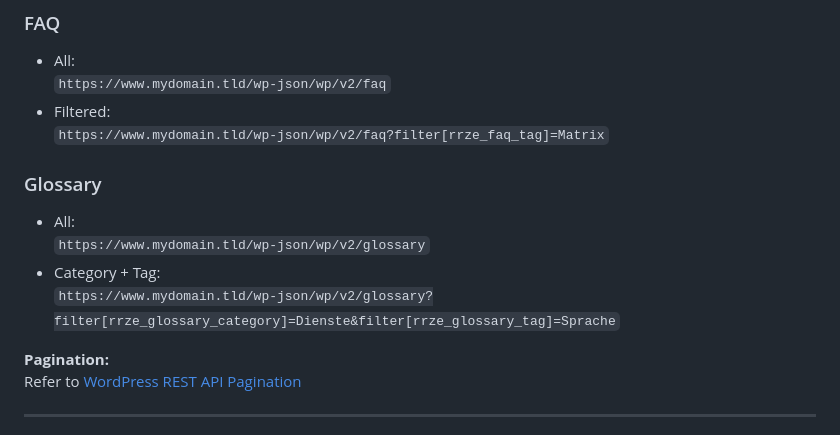
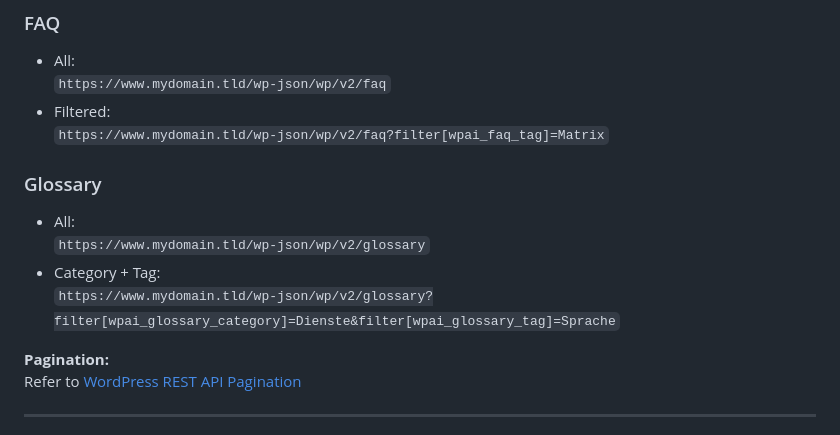
Before and after one commit to thenickless/wpai, a Markdown page: README.md, the part around the change. Rendered like a GitHub page.

```diff
--- a/README.md
+++ b/README.md
@@ -173,13 +173,13 @@ Entries from synchronized domains behave like local entries and can be displayed
 - All:
   `https://www.mydomain.tld/wp-json/wp/v2/faq`
 - Filtered:
-  `https://www.mydomain.tld/wp-json/wp/v2/faq?filter[rrze_faq_tag]=Matrix`
+  `https://www.mydomain.tld/wp-json/wp/v2/faq?filter[wpai_faq_tag]=Matrix`
 
 ### Glossary
 - All:
   `https://www.mydomain.tld/wp-json/wp/v2/glossary`
 - Category + Tag:
-  `https://www.mydomain.tld/wp-json/wp/v2/glossary?filter[rrze_glossary_category]=Dienste&filter[rrze_glossary_tag]=Sprache`
+  `https://www.mydomain.tld/wp-json/wp/v2/glossary?filter[wpai_glossary_category]=Dienste&filter[wpai_glossary_tag]=Sprache`
 
 
 **Pagination:**
```
